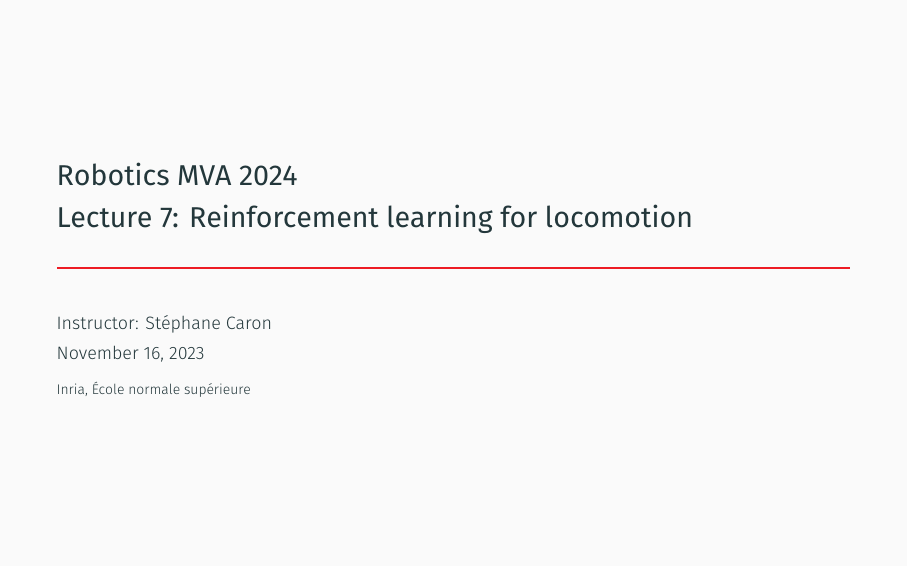
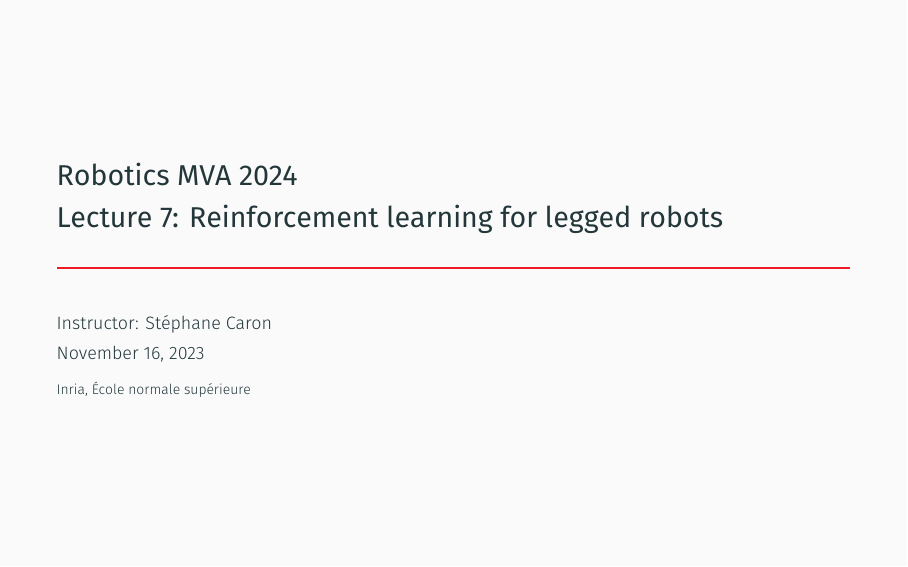
Before and after one commit to Learning-Robotics/reinforcement-learning-for-legged-robots, LaTeX slides (slides.tex): page 1 of 65. Compiled offline with XeLaTeX.

Commit message:
Revert to previous title

```diff
--- a/slides.tex
+++ b/slides.tex
@@ -102,7 +102,7 @@
 % Metadata
 %%%%%%%%%%%%%%%%%%%%%%%%%%%%%%%%%%%%%%%%%%%%%%%%%%%%%%%%
 
-\title{\href{https://www.master-mva.com/cours/robotics/}{Robotics MVA 2024} \\ Lecture 7: Reinforcement learning for locomotion}
+\title{\href{https://www.master-mva.com/cours/robotics/}{Robotics MVA 2024} \\ Lecture 7: Reinforcement learning for legged robots}
 
 \author{Instructor: {St\'ephane Caron}}
 
```
Also changed, not shown: README.md.
